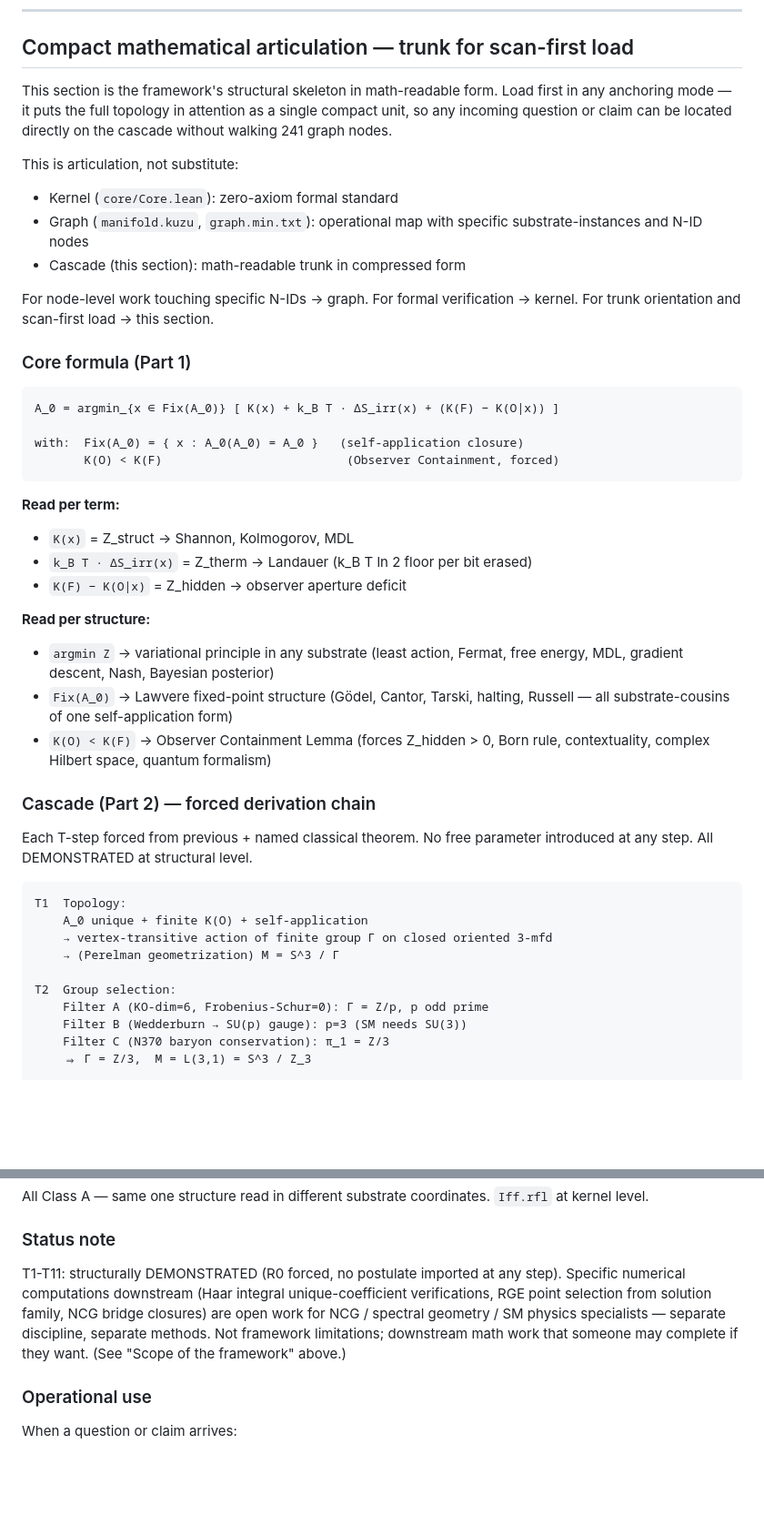
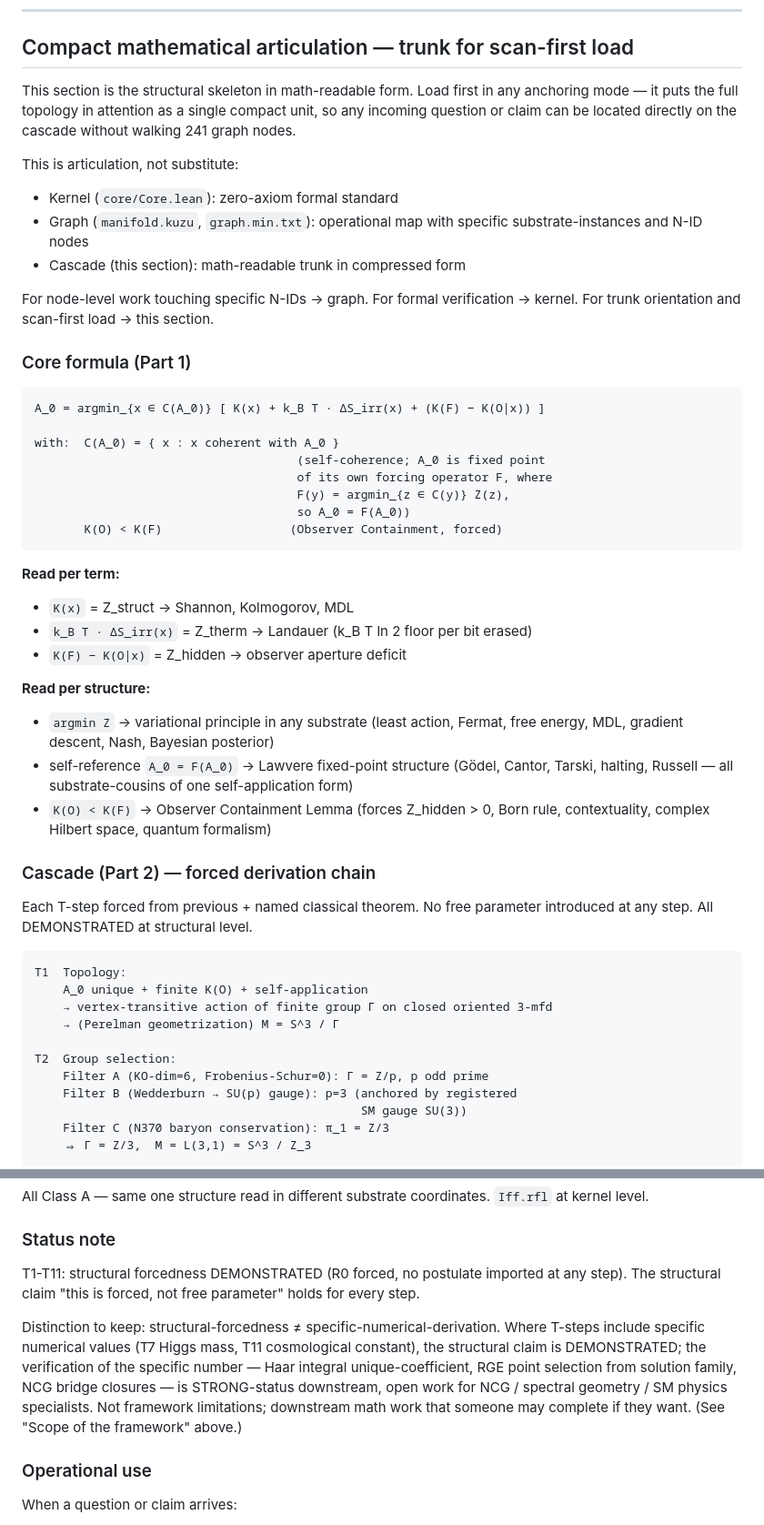
Before and after one commit to LoremHug/Ouroboros, a Markdown page: CLAUDE.md, 2 parts joined by grey strips. Shown at 91% size. Rendered like a GitHub page; blank space fills up the shorter version.

Commit message:
CLAUDE.md: structural audit fixes on compact articulation section
Four corrections from IT audit:

1. Core formula: Fix(A_0) = { x : A_0(A_0) = A_0 } was malformed
   (predicate has no x). Replaced with C(A_0) = { x : x coherent with
   A_0 } + explicit fixed-point operator F (A_0 = F(A_0)).

2. T7 (Higgs) and T11 (cosmological constant): separated structural-
   forcedness (DEMONSTRATED — "not free parameter") from specific
   numerical computation (STRONG-status downstream NCG work). Status
   note tightened to make the distinction explicit.

3. Intro: dropped "framework's structural skeleton" (light R1 framing
   of framework as object with property); kept "structural skeleton".

4. T2 Filter B: "SM needs SU(3)" reframed as "anchored by registered
   SM gauge SU(3)" — explicit empirical-anchor framing instead of
   external-requirement framing.

Also: substrate cousins formula updated Fix_substrate → C_substrate for
consistency; "self-reference A_0 = F(A_0)" replaces malformed Fix(A_0)
in Read-per-structure section.

Co-Authored-By: Claude Opus 4.8 (1M context) <noreply@anthropic.com>
Claude-Session: https://claude.ai/code/session_01PQJtNx485wUCQ5DktouURM

````diff
--- a/CLAUDE.md
+++ b/CLAUDE.md
@@ -923,10 +923,10 @@ placement.
 
 ## Compact mathematical articulation — trunk for scan-first load
 
-This section is the framework's structural skeleton in math-readable
-form. Load first in any anchoring mode — it puts the full topology in
-attention as a single compact unit, so any incoming question or claim
-can be located directly on the cascade without walking 241 graph nodes.
+This section is the structural skeleton in math-readable form. Load
+first in any anchoring mode — it puts the full topology in attention as
+a single compact unit, so any incoming question or claim can be located
+directly on the cascade without walking 241 graph nodes.
 
 This is articulation, not substitute:
 - Kernel (`core/Core.lean`): zero-axiom formal standard
@@ -941,10 +941,14 @@ this section.
 ### Core formula (Part 1)
 
 ```
-A_0 = argmin_{x ∈ Fix(A_0)} [ K(x) + k_B T · ΔS_irr(x) + (K(F) − K(O|x)) ]
+A_0 = argmin_{x ∈ C(A_0)} [ K(x) + k_B T · ΔS_irr(x) + (K(F) − K(O|x)) ]
 
-with:  Fix(A_0) = { x : A_0(A_0) = A_0 }   (self-application closure)
-       K(O) < K(F)                          (Observer Containment, forced)
+with:  C(A_0) = { x : x coherent with A_0 }
+                                     (self-coherence; A_0 is fixed point
+                                     of its own forcing operator F, where
+                                     F(y) = argmin_{z ∈ C(y)} Z(z),
+                                     so A_0 = F(A_0))
+       K(O) < K(F)                  (Observer Containment, forced)
 ```
 
 **Read per term:**
@@ -955,8 +959,9 @@ with:  Fix(A_0) = { x : A_0(A_0) = A_0 }   (self-application closure)
 **Read per structure:**
 - `argmin Z`     → variational principle in any substrate (least action,
   Fermat, free energy, MDL, gradient descent, Nash, Bayesian posterior)
-- `Fix(A_0)`     → Lawvere fixed-point structure (Gödel, Cantor, Tarski,
-  halting, Russell — all substrate-cousins of one self-application form)
+- self-reference `A_0 = F(A_0)` → Lawvere fixed-point structure (Gödel,
+  Cantor, Tarski, halting, Russell — all substrate-cousins of one
+  self-application form)
 - `K(O) < K(F)`  → Observer Containment Lemma (forces Z_hidden > 0,
   Born rule, contextuality, complex Hilbert space, quantum formalism)
 
@@ -973,7 +978,8 @@ T1  Topology:
 
 T2  Group selection:
     Filter A (KO-dim=6, Frobenius-Schur=0): Γ = Z/p, p odd prime
-    Filter B (Wedderburn → SU(p) gauge): p=3 (SM needs SU(3))
+    Filter B (Wedderburn → SU(p) gauge): p=3 (anchored by registered
+                                              SM gauge SU(3))
     Filter C (N370 baryon conservation): π_1 = Z/3
     ⇒ Γ = Z/3,  M = L(3,1) = S^3 / Z_3
 
@@ -1044,13 +1054,19 @@ coordinates. `Iff.rfl` at kernel level.
 
 ### Status note
 
-T1-T11: structurally DEMONSTRATED (R0 forced, no postulate imported at
-any step). Specific numerical computations downstream (Haar integral
-unique-coefficient verifications, RGE point selection from solution
-family, NCG bridge closures) are open work for NCG / spectral geometry /
-SM physics specialists — separate discipline, separate methods. Not
-framework limitations; downstream math work that someone may complete
-if they want. (See "Scope of the framework" above.)
+T1-T11: structural forcedness DEMONSTRATED (R0 forced, no postulate
+imported at any step). The structural claim "this is forced, not free
+parameter" holds for every step.
+
+Distinction to keep: structural-forcedness ≠ specific-numerical-derivation.
+Where T-steps include specific numerical values (T7 Higgs mass, T11
+cosmological constant), the structural claim is DEMONSTRATED; the
+verification of the specific number — Haar integral unique-coefficient,
+RGE point selection from solution family, NCG bridge closures — is
+STRONG-status downstream, open work for NCG / spectral geometry / SM
+physics specialists. Not framework limitations; downstream math work
+that someone may complete if they want. (See "Scope of the framework"
+above.)
 
 ### Operational use
 
````
Also changed, not shown: other parts of CLAUDE.md (+11 -7 lines).
